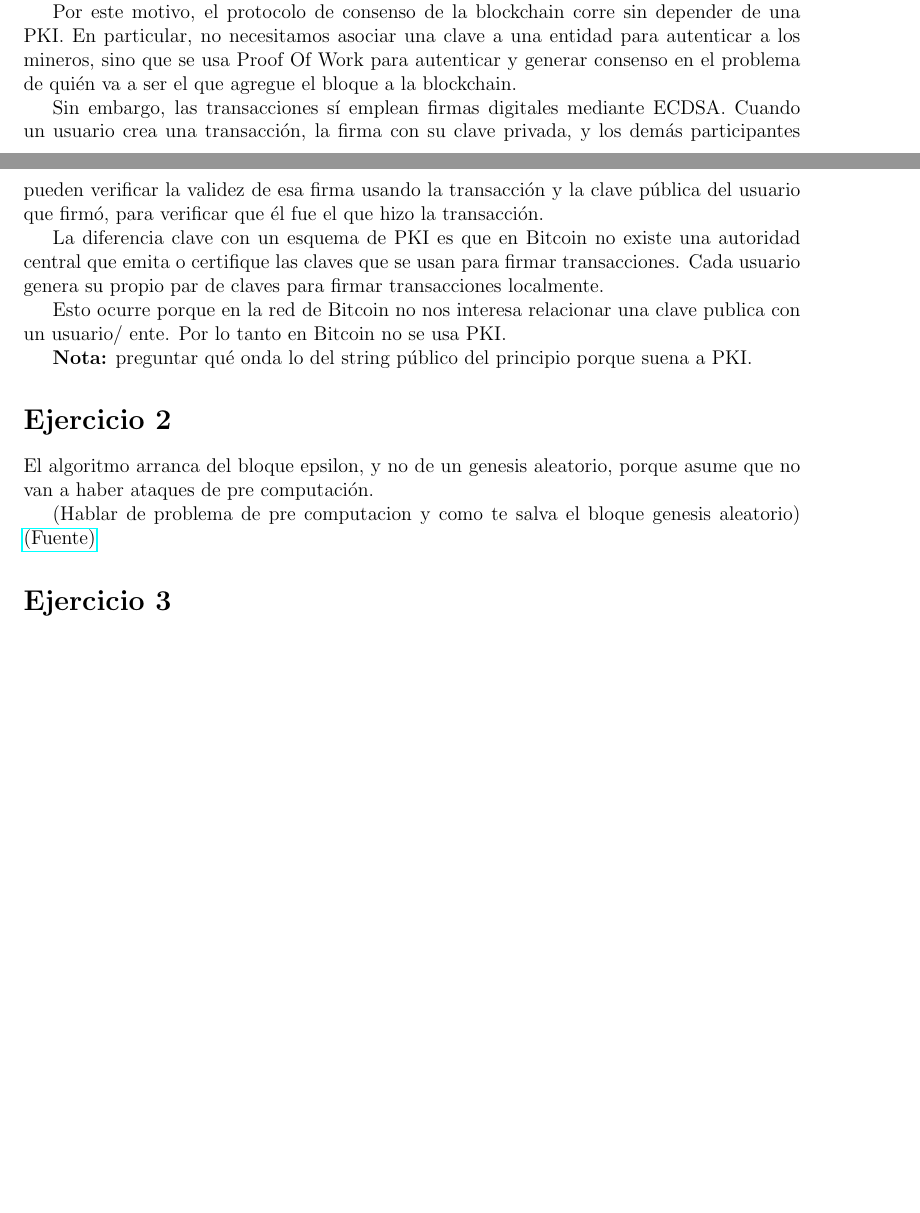
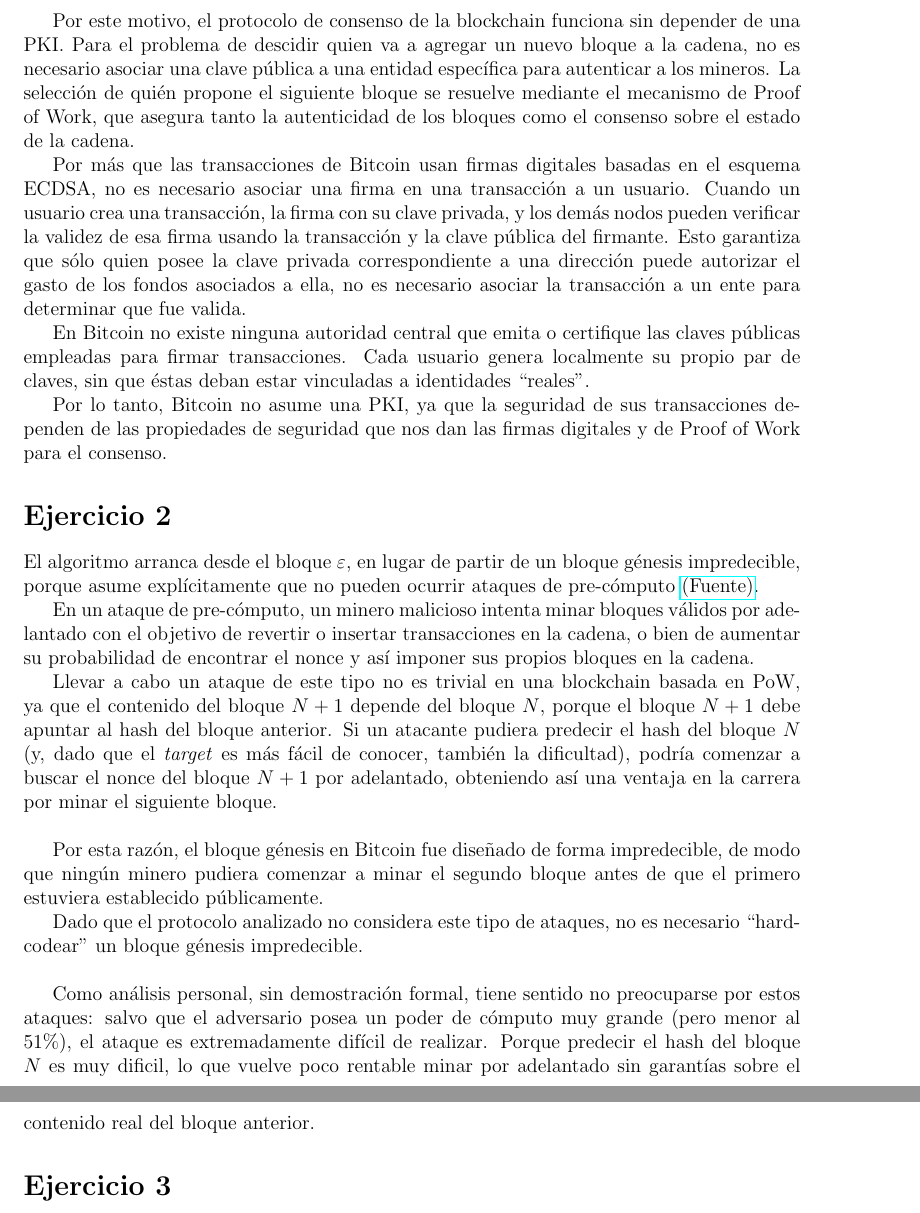
Before and after one commit to matiWaisman/FdB-2C-2025, a LaTeX problem sheet (Homeworks/hw2/hw.tex): two parts of pages 1 and 2 of 4 before the commit and two parts of pages 2 and 3 of 5 after it, joined at a grey line, cut so that both start at the same text, the shorter picture padded with empty space. Compiled offline with pdfLaTeX.

Commit message:
Puli los primeros 3 puntos

```diff
--- a/Homeworks/hw2/hw.tex
+++ b/Homeworks/hw2/hw.tex
@@ -7,7 +7,10 @@
 \usepackage{listings}
 \usepackage{xcolor}
 \usepackage{algorithm}
-\usepackage{algpseudocode} % Usamos sólo algpseudocode (no algorithmic)
+\usepackage{algpseudocode}
+\usepackage{tabularx}
+\usepackage{array}
+\renewcommand{\arraystretch}{1.5}
 
 \lstset{
     basicstyle=\ttfamily\small,
@@ -55,23 +66,34 @@ Pero si nuestro problema de concenso se puede resolver sin necesidad de asociar
 \subsection*{Punto B}
 
-En la red de Bitcoin, a diferencia de un sistema distribuido tradicional, los nodos no tienen identidades fijas ni están registrados. La red es dinámica, porque cualquiera puede entrar o salir libremente y no hay un listado de participantes.
+En la red de Bitcoin, a diferencia de un sistema distribuido tradicional, los nodos no tienen identidades fijas ni están registrados.
+La red es abierta y dinámica, cualquiera puede unirse o salir en cualquier momento, y no existe un listado de participantes.
 
-Por este motivo, el protocolo de consenso de la blockchain corre sin depender de una PKI. En particular, no necesitamos asociar una clave a una entidad para autenticar a los mineros, sino que se usa Proof Of Work para autenticar y generar consenso en el problema de quién va a ser el que agregue el bloque a la blockchain.
+Por este motivo, el protocolo de consenso de la blockchain funciona sin depender de una PKI.
+Para el problema de descidir quien va a agregar un nuevo bloque a la cadena, no es necesario asociar una clave pública a una entidad específica para autenticar a los mineros. La selección de quién propone el siguiente bloque se resuelve mediante el mecanismo de Proof of Work, que asegura tanto la autenticidad de los bloques como el consenso sobre el estado de la cadena.
 
-Sin embargo, las transacciones sí emplean firmas digitales mediante ECDSA. Cuando un usuario crea una transacción, la firma con su clave privada, y los demás participantes pueden verificar la validez de esa firma usando la transacción y la clave pública del usuario que firmó, para verificar que él fue el que hizo la transacción.
+Por más que las transacciones de Bitcoin usan firmas digitales basadas en el esquema ECDSA, no es necesario asociar una firma en una transacción a un usuario.
+Cuando un usuario crea una transacción, la firma con su clave privada, y los demás nodos pueden verificar la validez de esa firma usando la transacción y la clave pública del firmante.
+Esto garantiza que sólo quien posee la clave privada correspondiente a una dirección puede autorizar el gasto de los fondos asociados a ella, no es necesario asociar la transacción a un ente para determinar que fue valida.
 
-La diferencia clave con un esquema de PKI es que en Bitcoin no existe una autoridad central que emita o certifique las claves que se usan para firmar transacciones. Cada usuario genera su propio par de claves para firmar transacciones localmente.
+En Bitcoin no existe ninguna autoridad central que emita o certifique las claves públicas empleadas para firmar transacciones.
+Cada usuario genera localmente su propio par de claves, sin que éstas deban estar vinculadas a identidades “reales”.
 
-Esto ocurre porque en la red de Bitcoin no nos interesa relacionar una clave publica con un usuario/ ente. Por lo tanto en Bitcoin no se usa PKI.
-
-\textbf{Nota:} preguntar qué onda lo del string público del principio porque suena a PKI.
+Por lo tanto, Bitcoin no asume una PKI, ya que la seguridad de sus transacciones dependen de las propiedades de seguridad que nos dan las firmas digitales y de Proof of Work para el consenso.
 
 \section*{Ejercicio 2}
 
-El algoritmo arranca del bloque epsilon, y no de un genesis aleatorio, porque asume que no van a haber ataques de pre computación.
+El algoritmo arranca desde el bloque $\varepsilon$, en lugar de partir de un bloque génesis impredecible, porque asume explícitamente que no pueden ocurrir ataques de pre-cómputo \href{https://dl.acm.org/doi/10.1145/3653445#fn13}{(Fuente)}.
 
-(Hablar de problema de pre computacion y como te salva el bloque genesis aleatorio)
-\href{https://dl.acm.org/doi/10.1145/3653445#fn13}{(Fuente)}
+En un ataque de pre-cómputo, un minero malicioso intenta minar bloques válidos por adelantado con el objetivo de revertir o insertar transacciones en la cadena, o bien de aumentar su probabilidad de encontrar el nonce y así imponer sus propios bloques en la cadena.
+
+Llevar a cabo un ataque de este tipo no es trivial en una blockchain basada en PoW, ya que el contenido del bloque $N+1$ depende del bloque $N$, porque el bloque $N + 1$ debe apuntar al hash del bloque anterior. Si un atacante pudiera predecir el hash del bloque $N$ (y, dado que el \emph{target} es más fácil de conocer, también la dificultad), podría comenzar a buscar el nonce del bloque $N+1$ por adelantado, obteniendo así una ventaja en la carrera por minar el siguiente bloque. \\
+
+Por esta razón, el bloque génesis en Bitcoin fue diseñado de forma impredecible, de modo que ningún minero pudiera comenzar a minar el segundo bloque antes de que el primero estuviera establecido públicamente.
+
+Dado que el protocolo analizado no considera este tipo de ataques, no es necesario ``hardcodear'' un bloque génesis impredecible. \\
+
+Como análisis personal, sin demostración formal, tiene sentido no preocuparse por estos ataques: salvo que el adversario posea un poder de cómputo muy grande (pero menor al 51\%), el ataque es extremadamente difícil de realizar. Porque predecir el hash del bloque $N$ es muy dificil, lo que vuelve poco rentable minar por adelantado sin garantías sobre el contenido real del bloque anterior.
+
 \section*{Ejercicio 3}
 
 \subsection*{Punto A}
```
Also changed, not shown: Homeworks/hw2/hw.tex (16 more changed lines).
